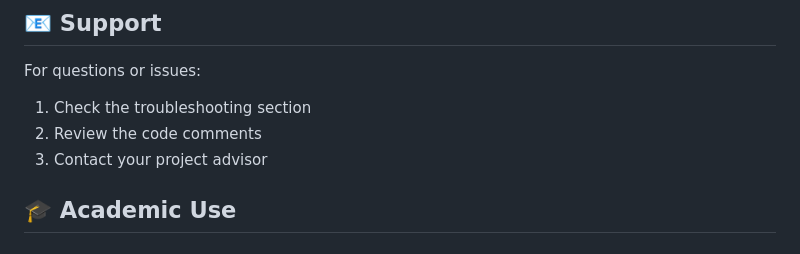
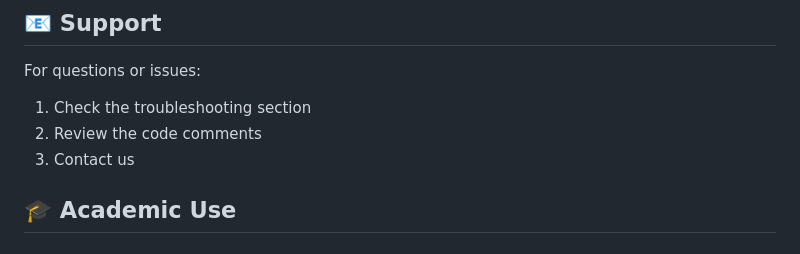
Before and after one commit to rishi9999vvv/ECG_Analyzer, a Markdown page: README.md, the part around the change. Drawn GitHub-style.

Commit message:
Update contact instruction in README

```diff
--- a/README.md
+++ b/README.md
@@ -375,7 +375,7 @@ This is a college project. Feel free to:
 For questions or issues:
 1. Check the troubleshooting section
 2. Review the code comments
-3. Contact your project advisor
+3. Contact us
 
 ## 🎓 Academic Use
 
```
